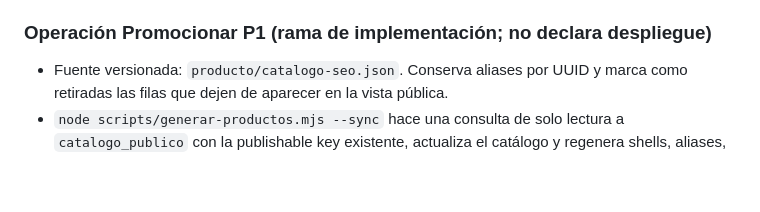
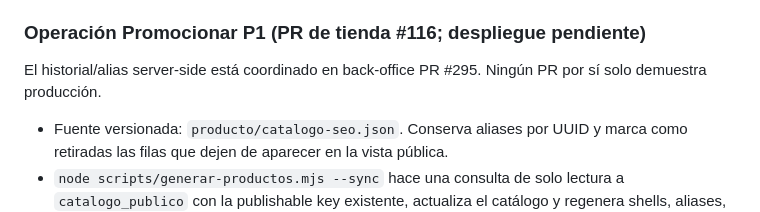
Before and after one commit to 12344-ux/magandhi, a Markdown page: ESTADO-ACTUAL.md, the part around the change. GitHub-like rendering; blank space fills up the shorter version.

Commit message:
docs: enlazar PR coordinado de P1

```diff
--- a/ESTADO-ACTUAL.md
+++ b/ESTADO-ACTUAL.md
@@ -120,7 +120,10 @@ Los JPG de `marca/` son referencias históricas. No gobiernan la identidad ni de
 - WhatsApp contextual por producto.
 - Opiniones verificadas en vivo (ver sección siguiente). Estado vacío honesto mientras un producto no tenga opiniones.
 
-### Operación Promocionar P1 (rama de implementación; no declara despliegue)
+### Operación Promocionar P1 (PR de tienda #116; despliegue pendiente)
+
+El historial/alias server-side está coordinado en back-office PR #295. Ningún
+PR por sí solo demuestra producción.
 
 - Fuente versionada: `producto/catalogo-seo.json`. Conserva aliases por UUID y
   marca como retiradas las filas que dejen de aparecer en la vista pública.
```
